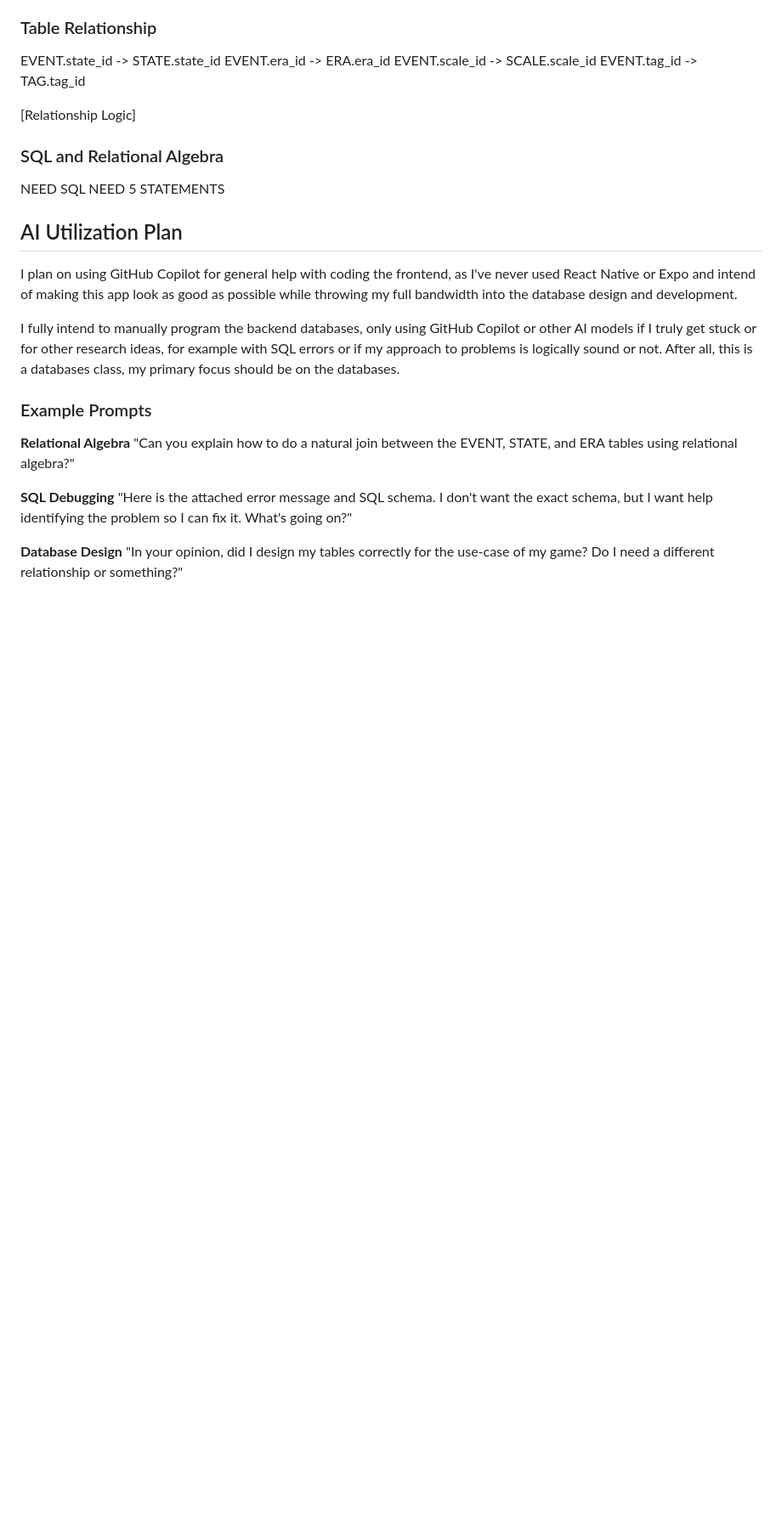
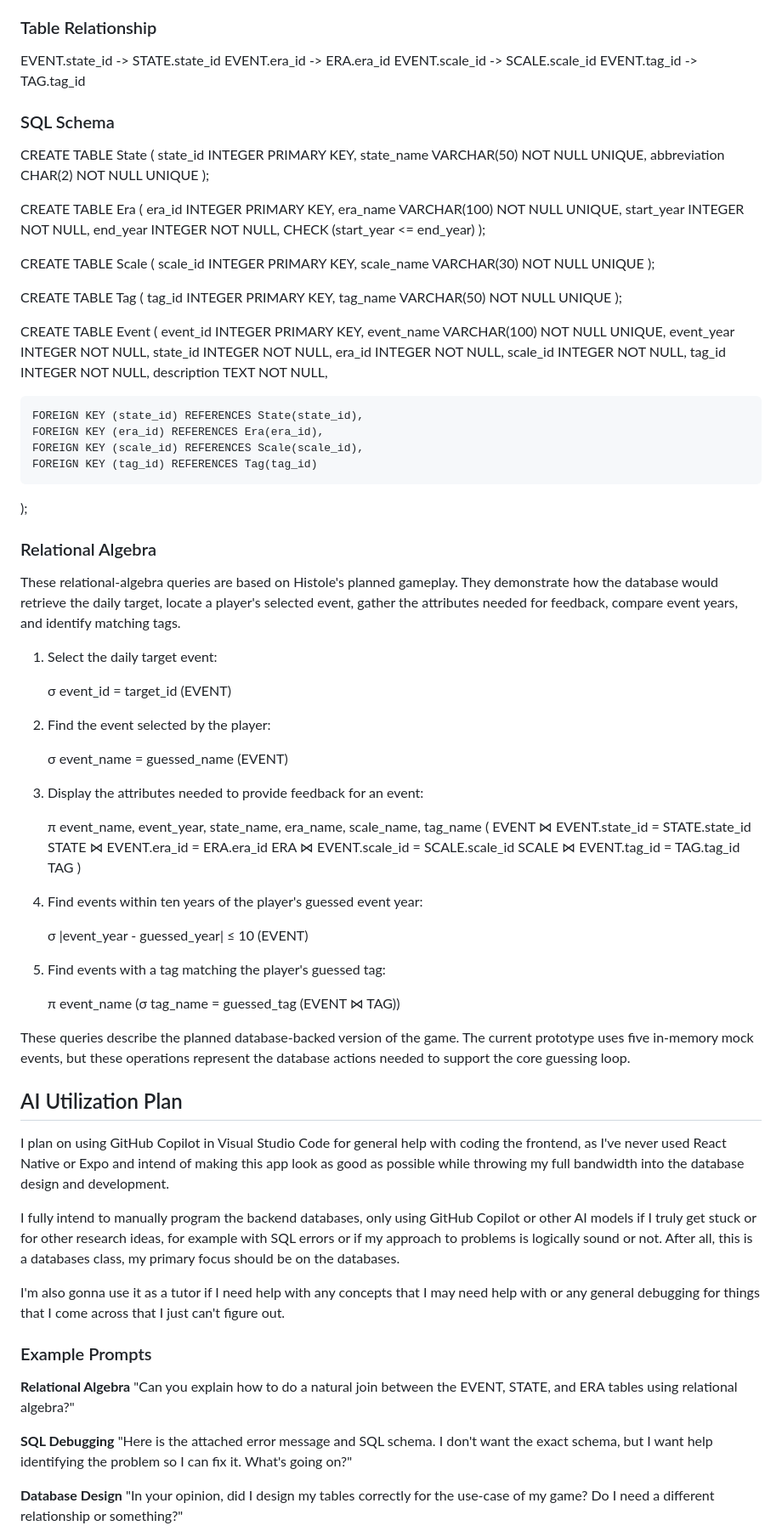
Before and after one commit to vortex278/Histole, a Markdown page: Check Ins/checkin_1.md, the part around one of its changes. Shown at 85% size. Drawn GitHub-style; blank space fills up the shorter version.

Commit message:
More changes to Check In 1

```diff
--- a/Check Ins/checkin_1.md
+++ b/Check Ins/checkin_1.md
@@ -62,18 +71,89 @@ EVENT.era_id -> ERA.era_id
 EVENT.scale_id -> SCALE.scale_id
 EVENT.tag_id -> TAG.tag_id
 
-[Relationship Logic]
+### SQL Schema
 
-### SQL and Relational Algebra
+CREATE TABLE State (
+    state_id INTEGER PRIMARY KEY,
+    state_name VARCHAR(50) NOT NULL UNIQUE,
+    abbreviation CHAR(2) NOT NULL UNIQUE
+);
 
-NEED SQL
-NEED 5 STATEMENTS
+CREATE TABLE Era (
+    era_id INTEGER PRIMARY KEY,
+    era_name VARCHAR(100) NOT NULL UNIQUE,
+    start_year INTEGER NOT NULL,
+    end_year INTEGER NOT NULL,
+    CHECK (start_year <= end_year)
+);
+
+CREATE TABLE Scale (
+    scale_id INTEGER PRIMARY KEY,
+    scale_name VARCHAR(30) NOT NULL UNIQUE
+);
+
+CREATE TABLE Tag (
+    tag_id INTEGER PRIMARY KEY,
+    tag_name VARCHAR(50) NOT NULL UNIQUE
+);
+
+CREATE TABLE Event (
+    event_id INTEGER PRIMARY KEY,
+    event_name VARCHAR(100) NOT NULL UNIQUE,
+    event_year INTEGER NOT NULL,
+    state_id INTEGER NOT NULL,
+    era_id INTEGER NOT NULL,
+    scale_id INTEGER NOT NULL,
+    tag_id INTEGER NOT NULL,
+    description TEXT NOT NULL,
+
+    FOREIGN KEY (state_id) REFERENCES State(state_id),
+    FOREIGN KEY (era_id) REFERENCES Era(era_id),
+    FOREIGN KEY (scale_id) REFERENCES Scale(scale_id),
+    FOREIGN KEY (tag_id) REFERENCES Tag(tag_id)
+);
+
+### Relational Algebra
+
+These relational-algebra queries are based on Histole's planned gameplay. They demonstrate how the database would retrieve the daily target, locate a player's selected event, gather the attributes needed for feedback, compare event years, and identify matching tags.
+
+1. Select the daily target event:
+
+    σ event_id = target_id (EVENT)
+
+2. Find the event selected by the player:
+
+    σ event_name = guessed_name (EVENT)
+
+3. Display the attributes needed to provide feedback for an event:
+
+    π event_name, event_year, state_name, era_name, scale_name, tag_name
+    (
+      EVENT ⋈ EVENT.state_id = STATE.state_id STATE
+        ⋈ EVENT.era_id = ERA.era_id ERA
+        ⋈ EVENT.scale_id = SCALE.scale_id SCALE
+        ⋈ EVENT.tag_id = TAG.tag_id TAG
+    )
+
+4. Find events within ten years of the player's guessed event year:
+
+    σ |event_year - guessed_year| ≤ 10 (EVENT)
+
+5. Find events with a tag matching the player's guessed tag:
+
+    π event_name
+    (σ tag_name = guessed_tag (EVENT ⋈ TAG))
+
+These queries describe the planned database-backed version of the game. The current prototype uses five in-memory mock events, but these operations represent the database actions needed to support the core guessing loop.
+
 
 ## AI Utilization Plan
 
-I plan on using GitHub Copilot for general help with coding the frontend, as I've never used React Native or Expo and intend of making this app look as good as possible while throwing my full bandwidth into the database design and development.
+I plan on using GitHub Copilot in Visual Studio Code for general help with coding the frontend, as I've never used React Native or Expo and intend of making this app look as good as possible while throwing my full bandwidth into the database design and development.
 
 I fully intend to manually program the backend databases, only using GitHub Copilot or other AI models if I truly get stuck or for other research ideas, for example with SQL errors or if my approach to problems is logically sound or not. After all, this is a databases class, my primary focus should be on the databases.
+
+I'm also gonna use it as a tutor if I need help with any concepts that I may need help with or any general debugging for things that I come across that I just can't figure out.
 
 ### Example Prompts
 
```
Also changed, not shown: other parts of Check Ins/checkin_1.md (+10 -1 lines).
